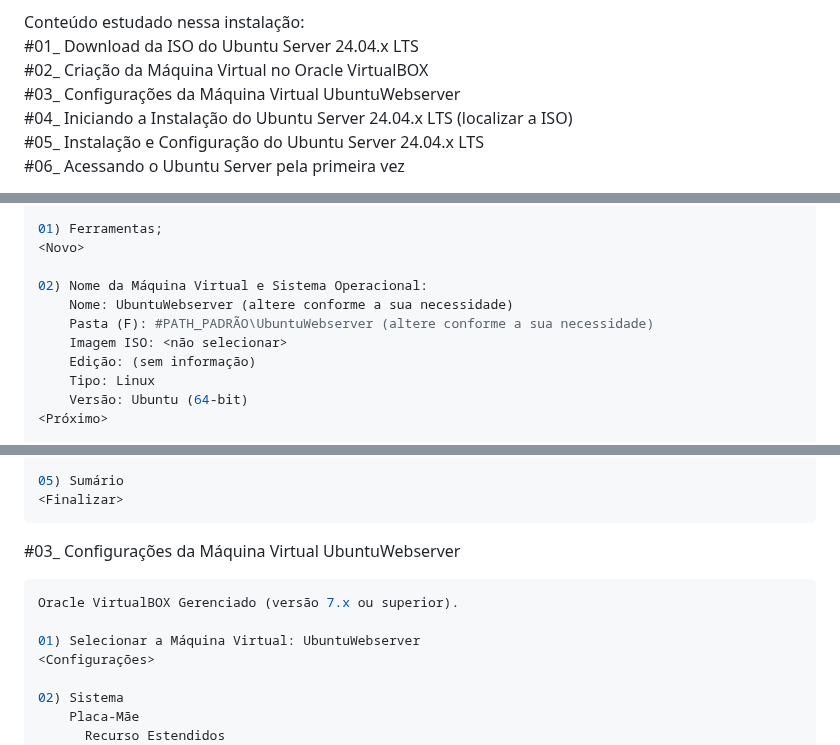
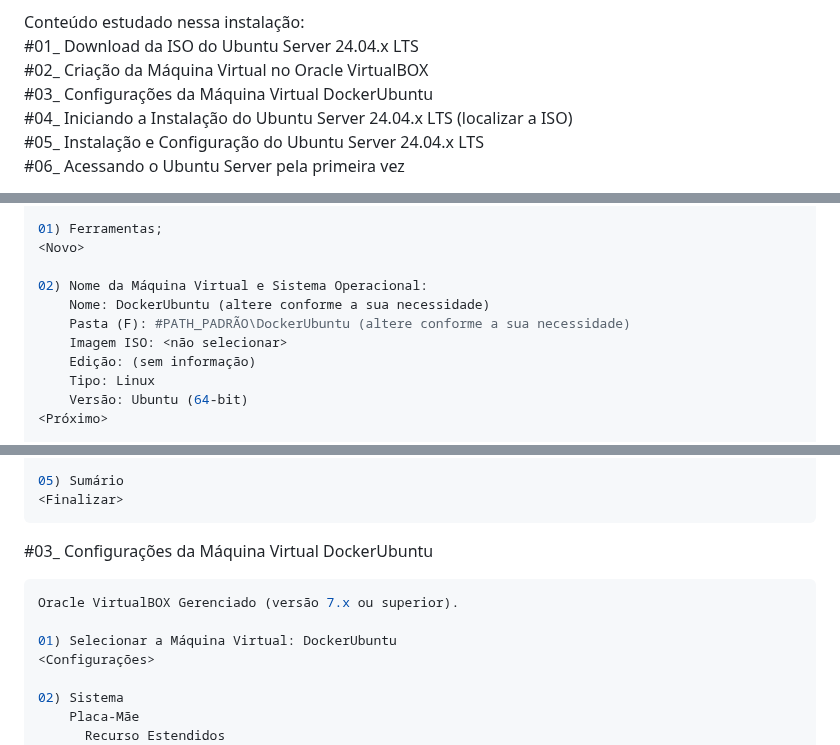
Before and after one commit to vaamonde/ubuntu-2404, a Markdown page: 01-install/01-InstalacaoDoUbuntuServer-24.04-LTS.md, 3 parts joined by grey strips. Drawn GitHub-style.

````diff
--- a/01-install/01-InstalacaoDoUbuntuServer-24.04-LTS.md
+++ b/01-install/01-InstalacaoDoUbuntuServer-24.04-LTS.md
@@ -23,7 +23,7 @@ Releases All Ubuntu Server: https://wiki.ubuntu.com/Releases
 Conteúdo estudado nessa instalação:<br>
 #01_ Download da ISO do Ubuntu Server 24.04.x LTS<br>
 #02_ Criação da Máquina Virtual no Oracle VirtualBOX<br>
-#03_ Configurações da Máquina Virtual UbuntuWebserver<br>
+#03_ Configurações da Máquina Virtual DockerUbuntu<br>
 #04_ Iniciando a Instalação do Ubuntu Server 24.04.x LTS (localizar a ISO)<br>
 #05_ Instalação e Configuração do Ubuntu Server 24.04.x LTS<br>
 #06_ Acessando o Ubuntu Server pela primeira vez<br>
@@ -52,8 +52,8 @@ Oracle VirtualBOX Gerenciado (versão 7.x ou superior).
 <Novo>
 
 02) Nome da Máquina Virtual e Sistema Operacional:
-	Nome: UbuntuWebserver (altere conforme a sua necessidade)
-	Pasta (F): #PATH_PADRÃO\UbuntuWebserver (altere conforme a sua necessidade)
+	Nome: DockerUbuntu (altere conforme a sua necessidade)
+	Pasta (F): #PATH_PADRÃO\DockerUbuntu (altere conforme a sua necessidade)
 	Imagem ISO: <não selecionar>
 	Edição: (sem informação)
 	Tipo: Linux
@@ -76,11 +76,11 @@ Oracle VirtualBOX Gerenciado (versão 7.x ou superior).
 <Finalizar>
 ```
 
-#03_ Configurações da Máquina Virtual UbuntuWebserver<br>
+#03_ Configurações da Máquina Virtual DockerUbuntu<br>
 ```bash
 Oracle VirtualBOX Gerenciado (versão 7.x ou superior).
 
-01) Selecionar a Máquina Virtual: UbuntuWebserver
+01) Selecionar a Máquina Virtual: DockerUbuntu
 <Configurações>
 
 02) Sistema
````
Also changed, not shown: other parts of 01-install/01-InstalacaoDoUbuntuServer-24.04-LTS.md (+8 -8 lines), 01-install/README.md (+2 -2 lines), README.md (+2 -2 lines).
